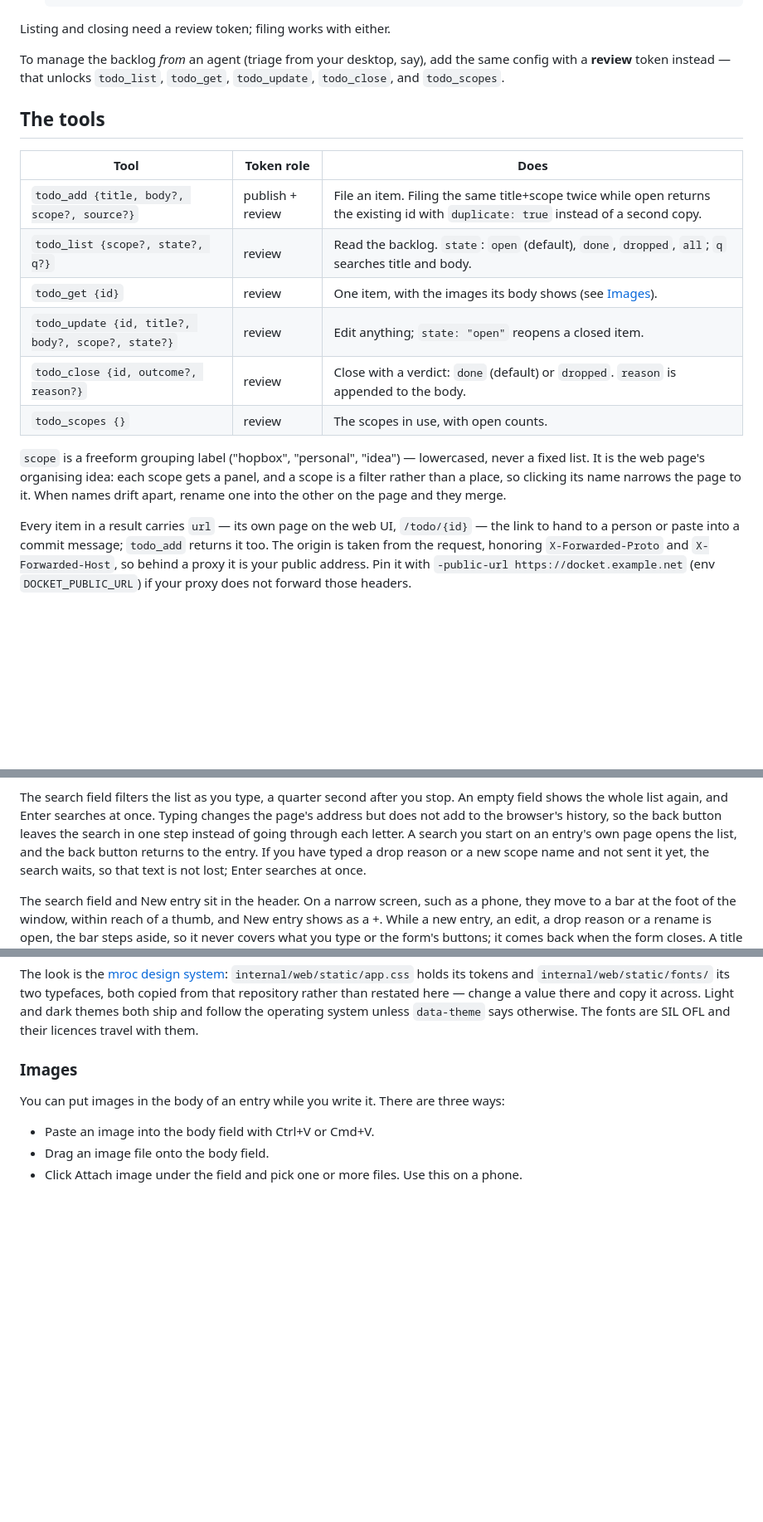
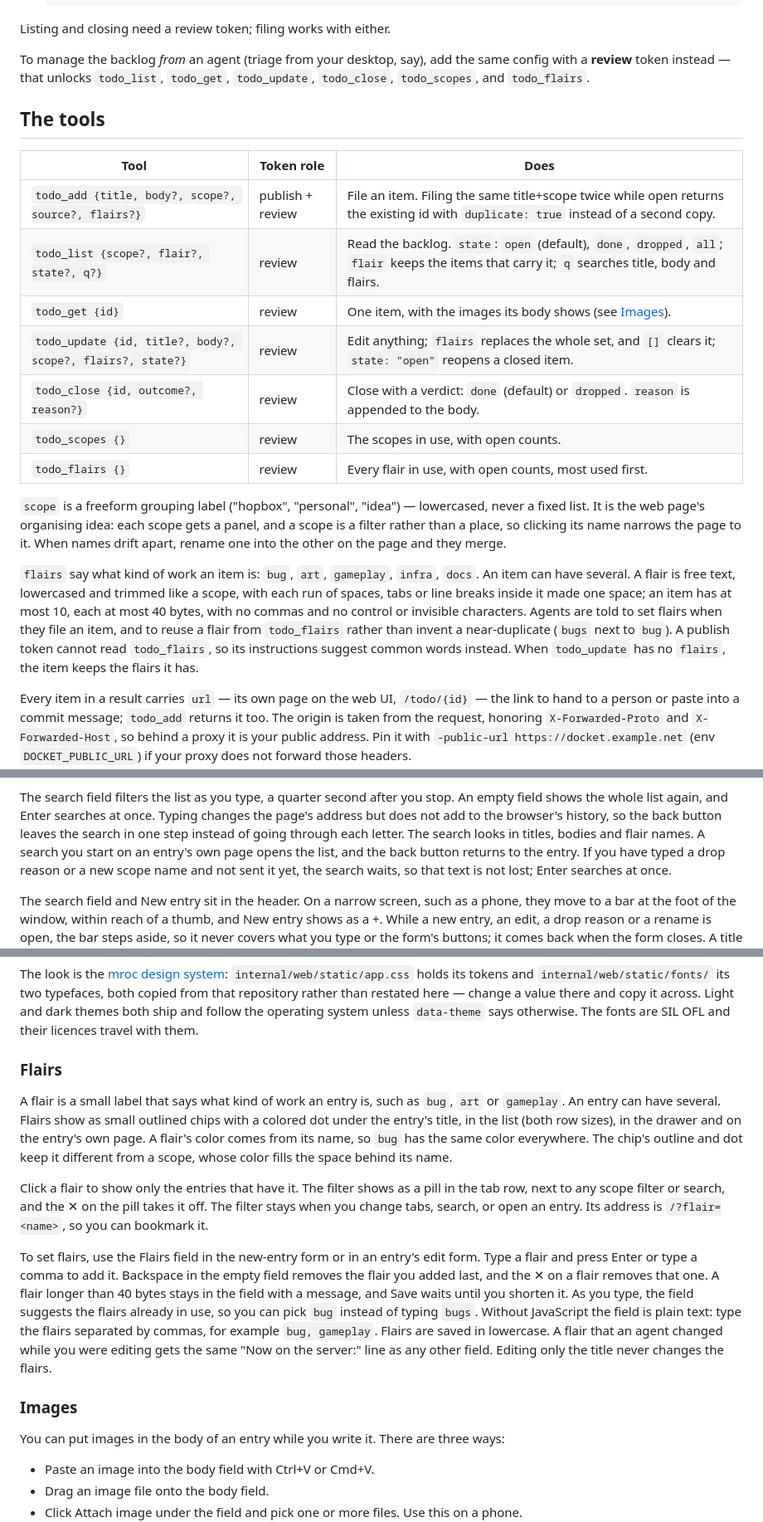
Before and after one commit to Gandalf-Le-Dev/docket, a Markdown page: README.md, 3 parts joined by grey strips. Shown at 83% size. Rendered like a GitHub page; blank space fills up the shorter version.

Commit message:
docs: explain flairs for the owner and for agents
Say what a flair is for, how to set and filter by it on the page with
and without JavaScript, and what agents are asked to do with them,
including why a publish token gets suggested words instead of the list.

```diff
--- a/README.md
+++ b/README.md
@@ -169,23 +169,34 @@ Listing and closing need a review token; filing works with either.
 
 To manage the backlog *from* an agent (triage from your desktop, say), add the same
 config with a **review** token instead — that unlocks `todo_list`, `todo_get`,
-`todo_update`, `todo_close`, and `todo_scopes`.
+`todo_update`, `todo_close`, `todo_scopes`, and `todo_flairs`.
 
 ## The tools
 
 | Tool | Token role | Does |
 |------|------|------|
-| `todo_add {title, body?, scope?, source?}` | publish + review | File an item. Filing the same title+scope twice while open returns the existing id with `duplicate: true` instead of a second copy. |
-| `todo_list {scope?, state?, q?}` | review | Read the backlog. `state`: `open` (default), `done`, `dropped`, `all`; `q` searches title and body. |
+| `todo_add {title, body?, scope?, source?, flairs?}` | publish + review | File an item. Filing the same title+scope twice while open returns the existing id with `duplicate: true` instead of a second copy. |
+| `todo_list {scope?, flair?, state?, q?}` | review | Read the backlog. `state`: `open` (default), `done`, `dropped`, `all`; `flair` keeps the items that carry it; `q` searches title, body and flairs. |
 | `todo_get {id}` | review | One item, with the images its body shows (see [Images](#images)). |
-| `todo_update {id, title?, body?, scope?, state?}` | review | Edit anything; `state: "open"` reopens a closed item. |
+| `todo_update {id, title?, body?, scope?, flairs?, state?}` | review | Edit anything; `flairs` replaces the whole set, and `[]` clears it; `state: "open"` reopens a closed item. |
 | `todo_close {id, outcome?, reason?}` | review | Close with a verdict: `done` (default) or `dropped`. `reason` is appended to the body. |
 | `todo_scopes {}` | review | The scopes in use, with open counts. |
+| `todo_flairs {}` | review | Every flair in use, with open counts, most used first. |
 
 `scope` is a freeform grouping label ("hopbox", "personal", "idea") — lowercased,
 never a fixed list. It is the web page's organising idea: each scope gets a panel,
 and a scope is a filter rather than a place, so clicking its name narrows the page
 to it. When names drift apart, rename one into the other on the page and they merge.
+
+`flairs` say what kind of work an item is: `bug`, `art`, `gameplay`, `infra`,
+`docs`. An item can have several. A flair is free text, lowercased and trimmed like
+a scope, with each run of spaces, tabs or line breaks inside it made one space; an
+item has at most 10, each at most 40 bytes, with no commas and no control or
+invisible characters. Agents are
+told to set flairs when they file an item, and to reuse a flair from `todo_flairs`
+rather than invent a near-duplicate (`bugs` next to `bug`). A publish token cannot
+read `todo_flairs`, so its instructions suggest common words instead. When
+`todo_update` has no `flairs`, the item keeps the flairs it has.
 
 Every item in a result carries `url` — its own page on the web UI, `/todo/{id}` —
 the link to hand to a person or paste into a commit message; `todo_add` returns it
@@ -218,6 +229,7 @@ The search field filters the list as you type, a quarter second after you stop.
 An empty field shows the whole list again, and Enter searches at once. Typing
 changes the page's address but does not add to the browser's history, so the
 back button leaves the search in one step instead of going through each letter.
+The search looks in titles, bodies and flair names.
 A search you start on an entry's own page opens the list, and the back button
 returns to the entry. If you have typed a drop reason or a new scope name and
 not sent it yet, the search waits, so that text is not lost; Enter searches at
@@ -304,6 +316,32 @@ two typefaces, both copied from that repository rather than restated here — ch
 value there and copy it across. Light and dark themes both ship and follow the
 operating system unless `data-theme` says otherwise. The fonts are SIL OFL and their
 licences travel with them.
+
+### Flairs
+
+A flair is a small label that says what kind of work an entry is, such as
+`bug`, `art` or `gameplay`. An entry can have several. Flairs show as small
+outlined chips with a colored dot under the entry's title, in the list (both
+row sizes), in the drawer and on the entry's own page. A flair's color comes
+from its name, so `bug` has the same color everywhere. The chip's outline and
+dot keep it different from a scope, whose color fills the space behind its name.
+
+Click a flair to show only the entries that have it. The filter shows as a pill
+in the tab row, next to any scope filter or search, and the ✕ on the pill takes
+it off. The filter stays when you change tabs, search, or open an entry. Its
+address is `/?flair=<name>`, so you can bookmark it.
+
+To set flairs, use the Flairs field in the new-entry form or in an entry's edit
+form. Type a flair and press Enter or type a comma to add it. Backspace in the
+empty field removes the flair you added last, and the ✕ on a flair removes that
+one. A flair longer than 40 bytes stays in the field with a message, and Save
+waits until you shorten it. As
+you type, the field suggests the flairs already in use, so you can pick `bug`
+instead of typing `bugs`. Without JavaScript the field is plain text: type the
+flairs separated by commas, for example `bug, gameplay`. Flairs are saved in
+lowercase. A flair that an agent changed while you were editing gets the same
+"Now on the server:" line as any other field. Editing only the title never
+changes the flairs.
 
 ### Images
 
```
